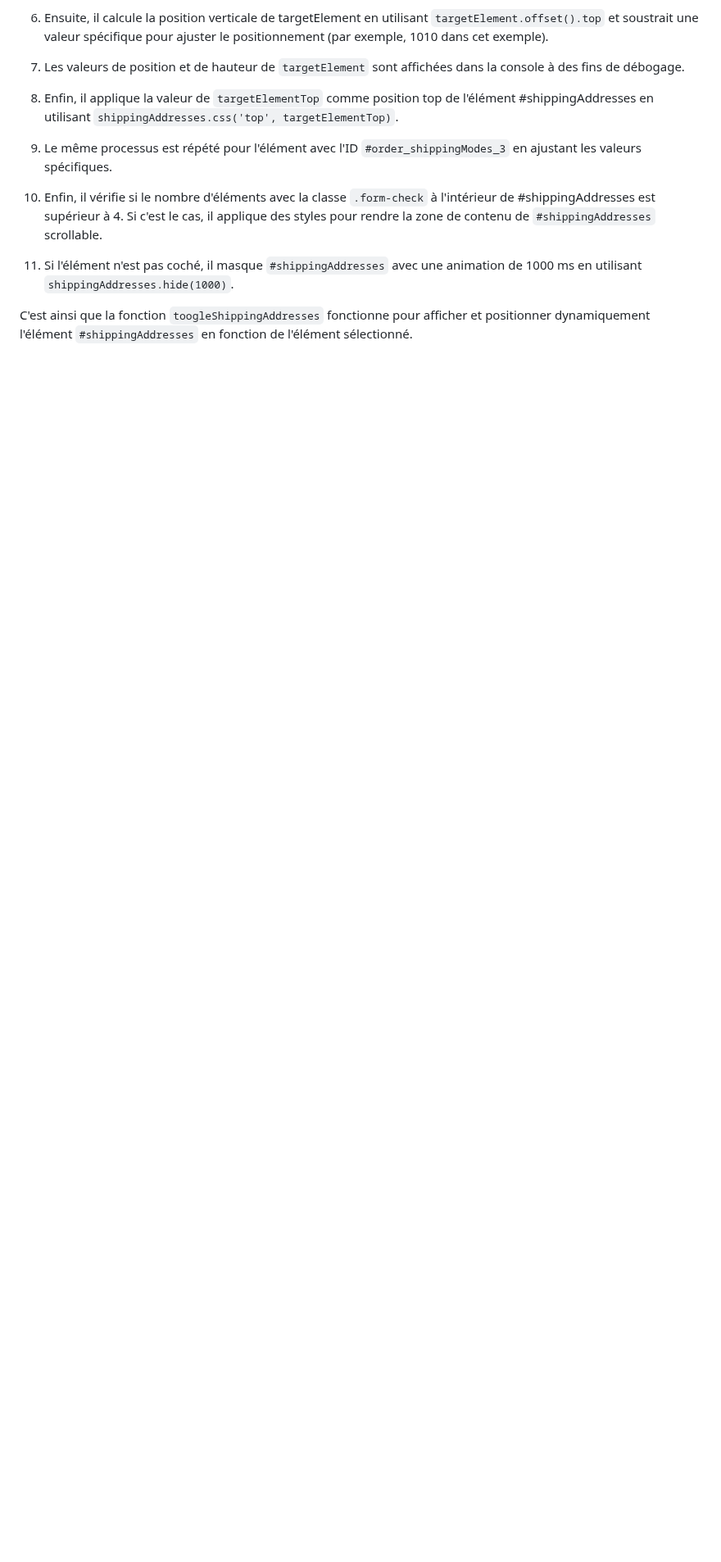
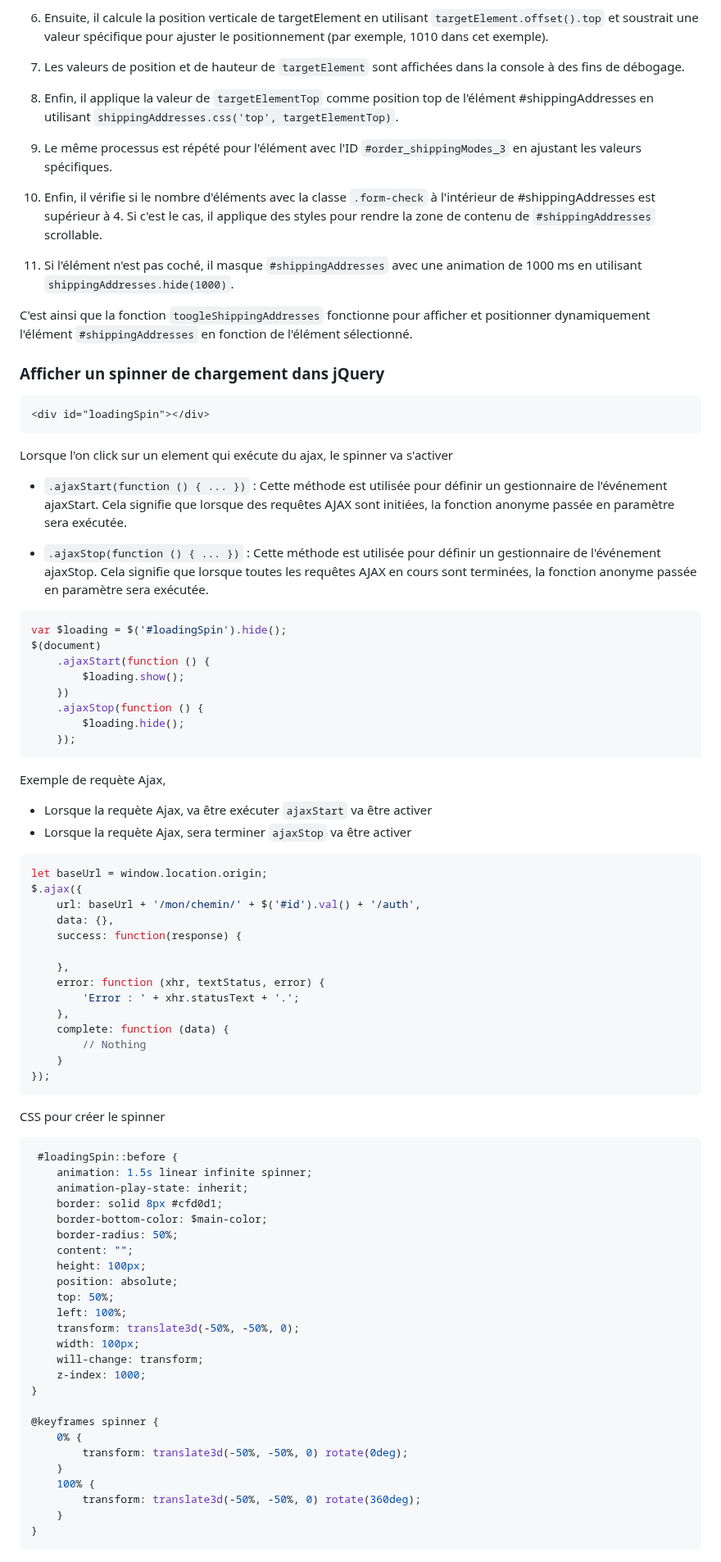
Before and after one commit to jonas18121/help, a Markdown page: JavaScript/doc/astuce.md, the part around the change. Shown at 82% size. Rendered like a GitHub page; blank space fills up the shorter version.

Commit message:
[doc2] : Afficher un spinner de chargement dans jQuery

````diff
--- a/JavaScript/doc/astuce.md
+++ b/JavaScript/doc/astuce.md
@@ -201,3 +201,79 @@ Ce code est une fonction nommée `toogleShippingAddresses` qui prend en paramèt
 11. Si l'élément n'est pas coché, il masque `#shippingAddresses` avec une animation de 1000 ms en utilisant `shippingAddresses.hide(1000)`.
 
 C'est ainsi que la fonction `toogleShippingAddresses` fonctionne pour afficher et positionner dynamiquement l'élément `#shippingAddresses` en fonction de l'élément sélectionné.
+
+### Afficher un spinner de chargement dans jQuery
+
+
+```html
+<div id="loadingSpin"></div>
+```
+
+Lorsque l'on click sur un element qui exécute du ajax, le spinner va s'activer
+
+- `.ajaxStart(function () { ... })` : Cette méthode est utilisée pour définir un gestionnaire de l'événement ajaxStart.
+Cela signifie que lorsque des requêtes AJAX sont initiées, la fonction anonyme passée en paramètre sera exécutée.
+
+- `.ajaxStop(function () { ... })` : Cette méthode est utilisée pour définir un gestionnaire de l'événement ajaxStop.
+Cela signifie que lorsque toutes les requêtes AJAX en cours sont terminées, la fonction anonyme passée en paramètre sera exécutée.
+
+```js
+var $loading = $('#loadingSpin').hide();
+$(document)
+    .ajaxStart(function () {
+        $loading.show();
+    })
+    .ajaxStop(function () {
+        $loading.hide();
+    });
+```
+
+Exemple de requète Ajax,
+
+- Lorsque la requète Ajax, va être exécuter `ajaxStart` va être activer
+- Lorsque la requète Ajax, sera terminer `ajaxStop` va être activer
+```js
+let baseUrl = window.location.origin;
+$.ajax({
+    url: baseUrl + '/mon/chemin/' + $('#id').val() + '/auth',
+    data: {},
+    success: function(response) {
+
+    },
+    error: function (xhr, textStatus, error) {
+        'Error : ' + xhr.statusText + '.';
+    },
+    complete: function (data) {
+        // Nothing
+    }
+});
+```
+
+CSS pour créer le spinner
+```css
+ #loadingSpin::before {
+    animation: 1.5s linear infinite spinner;
+    animation-play-state: inherit;
+    border: solid 8px #cfd0d1;
+    border-bottom-color: $main-color;
+    border-radius: 50%;
+    content: "";
+    height: 100px;
+    position: absolute;
+    top: 50%;
+    left: 100%;
+    transform: translate3d(-50%, -50%, 0);
+    width: 100px;
+    will-change: transform;
+    z-index: 1000;
+}
+
+@keyframes spinner {
+    0% {
+        transform: translate3d(-50%, -50%, 0) rotate(0deg);
+    }
+    100% {
+        transform: translate3d(-50%, -50%, 0) rotate(360deg);
+    }
+}
+```
````
